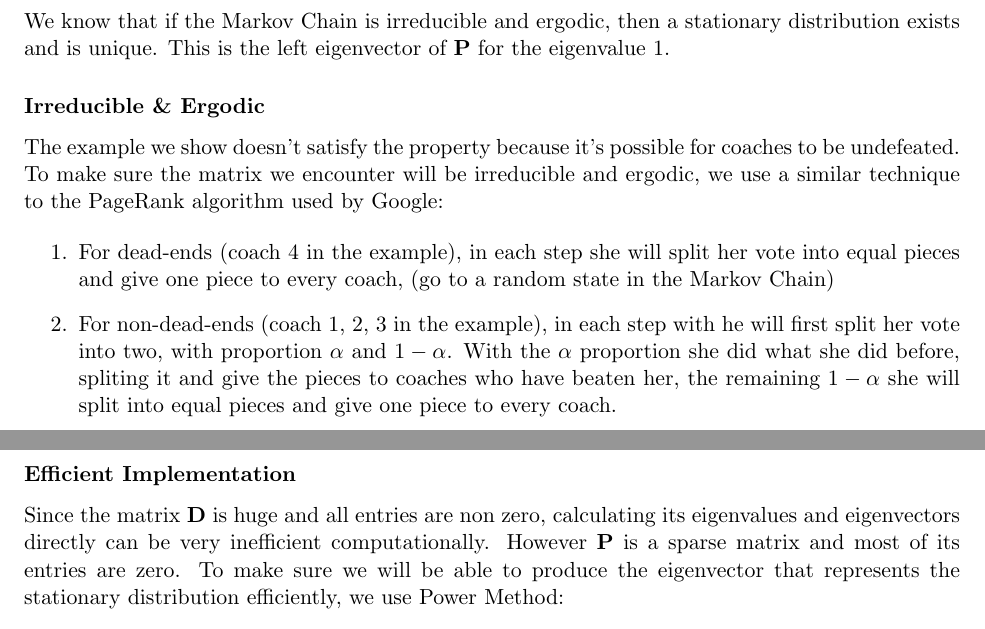
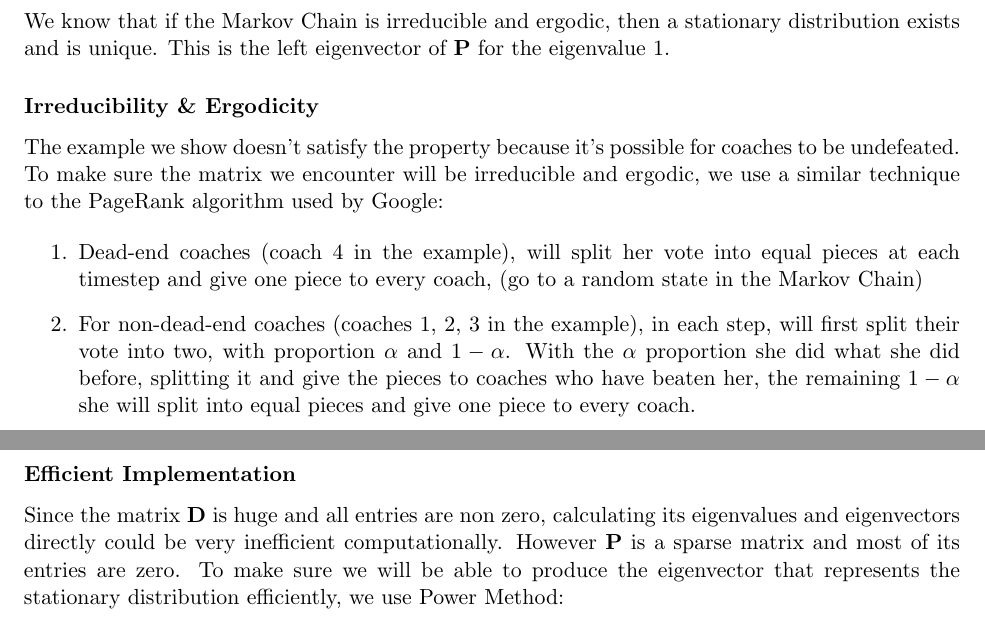
Before and after one commit to dtwitty/IMCM, a LaTeX paper (submission/mcm_final.tex): two parts of pages 7 and 8 of 19, joined at a grey line, cut so that both start at the same text. Compiled offline with pdfLaTeX.

```diff
--- a/submission/mcm_final.tex
+++ b/submission/mcm_final.tex
@@ -169,12 +169,12 @@
 \noindent We know that if the Markov Chain is irreducible and ergodic, then a stationary distribution exists and is unique. This is the left eigenvector of $\bf{P}$ for the eigenvalue 1.
 
 
-\subsubsection*{Irreducible \& Ergodic}
+\subsubsection*{Irreducibility \& Ergodicity}
 
 \noindent The example we show doesn't satisfy the property because it's possible for coaches to be undefeated. To make sure the matrix we encounter will be irreducible and ergodic, we use a similar technique to the PageRank algorithm used by Google:
 
 \begin{enumerate}
-\item For dead-ends (coach 4 in the example), in each step she will split her vote into equal pieces and give one piece to every coach, (go to a random state in the Markov Chain)
-\item For non-dead-ends (coach 1, 2, 3 in the example), in each step with he will first split her vote into two, with proportion $\alpha$ and $1 - \alpha$. With the $\alpha$ proportion she did what she did before, spliting it and give the pieces to coaches who have beaten her, the remaining $1 - \alpha$ she will split into equal pieces and give one piece to every coach.
+\item Dead-end coaches (coach 4 in the example), will split her vote into equal pieces at each timestep and give one piece to every coach, (go to a random state in the Markov Chain)
+\item For non-dead-end coaches (coaches 1, 2, 3 in the example), in each step, will first split their vote into two, with proportion $\alpha$ and $1 - \alpha$. With the $\alpha$ proportion she did what she did before, splitting it and give the pieces to coaches who have beaten her, the remaining $1 - \alpha$ she will split into equal pieces and give one piece to every coach.
 \end{enumerate}
 
@@ -209,7 +209,7 @@
 \subsubsection*{Efficient Implementation}
 
 
-Since the matrix ${\bf D}$ is huge and all entries are non zero, calculating its eigenvalues and eigenvectors directly can be very inefficient computationally. However ${\bf P}$ is a sparse matrix and most of its entries are zero. To make sure we will be able to produce the eigenvector that represents the stationary distribution efficiently, we use Power Method:
+Since the matrix ${\bf D}$ is huge and all entries are non zero, calculating its eigenvalues and eigenvectors directly could be very inefficient computationally. However ${\bf P}$ is a sparse matrix and most of its entries are zero. To make sure we will be able to produce the eigenvector that represents the stationary distribution efficiently, we use Power Method:
 
 \vspace{5mm}
 
```
Also changed, not shown: submission/mcm_final.tex (2 more changed lines).
